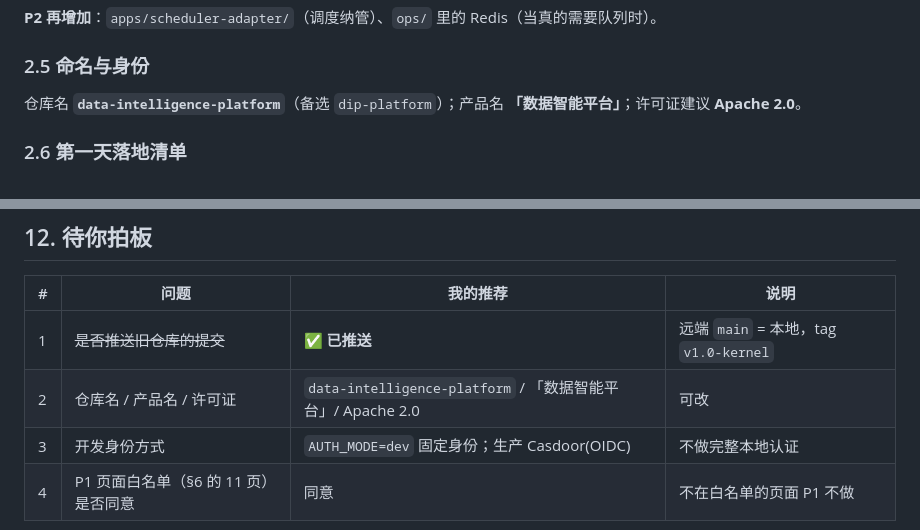
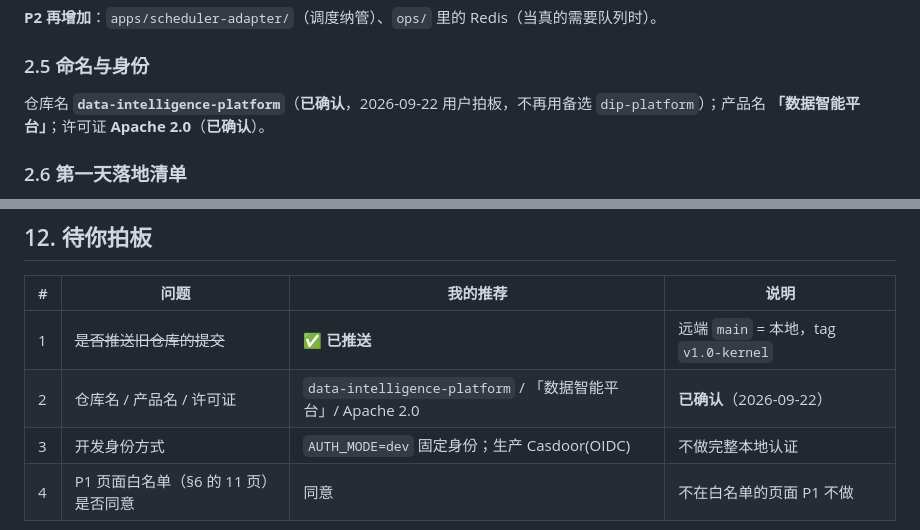
Before and after one commit to Bumpc6k/sql-lineage-mvp, a Markdown page: docs/platform-vision/2026-09-22-项目规划与功能设计.md, 2 parts joined by grey strips. GitHub-like rendering.

Commit message:
docs(plan): 仓库名与许可证已确认（data-intelligence-platform / Apache 2.0）

```diff
--- a/docs/platform-vision/2026-09-22-项目规划与功能设计.md
+++ b/docs/platform-vision/2026-09-22-项目规划与功能设计.md
@@ -141,7 +141,7 @@ data-intelligence-platform/
 
 ### 2.5 命名与身份
 
-仓库名 **`data-intelligence-platform`**（备选 `dip-platform`）；产品名 **「数据智能平台」**；许可证建议 **Apache 2.0**。
+仓库名 **`data-intelligence-platform`**（**已确认**，2026-09-22 用户拍板，不再用备选 `dip-platform`）；产品名 **「数据智能平台」**；许可证 **Apache 2.0**（**已确认**）。
 
 ### 2.6 第一天落地清单
 
@@ -565,7 +565,7 @@ DS ─────┼─ ② OpenAPI 适配器（平台侧拉取，批量/定时
 | # | 问题 | 我的推荐 | 说明 |
 | --- | --- | --- | --- |
 | 1 | ~~是否推送旧仓库的提交~~ | ✅ **已推送** | 远端 `main` = 本地，tag `v1.0-kernel` |
-| 2 | 仓库名 / 产品名 / 许可证 | `data-intelligence-platform` / 「数据智能平台」/ Apache 2.0 | 可改 |
+| 2 | 仓库名 / 产品名 / 许可证 | `data-intelligence-platform` / 「数据智能平台」/ Apache 2.0 | **已确认**（2026-09-22） |
 | 3 | 开发身份方式 | `AUTH_MODE=dev` 固定身份；生产 Casdoor(OIDC) | 不做完整本地认证 |
 | 4 | P1 页面白名单（§6 的 11 页）是否同意 | 同意 | 不在白名单的页面 P1 不做 |
 
```
